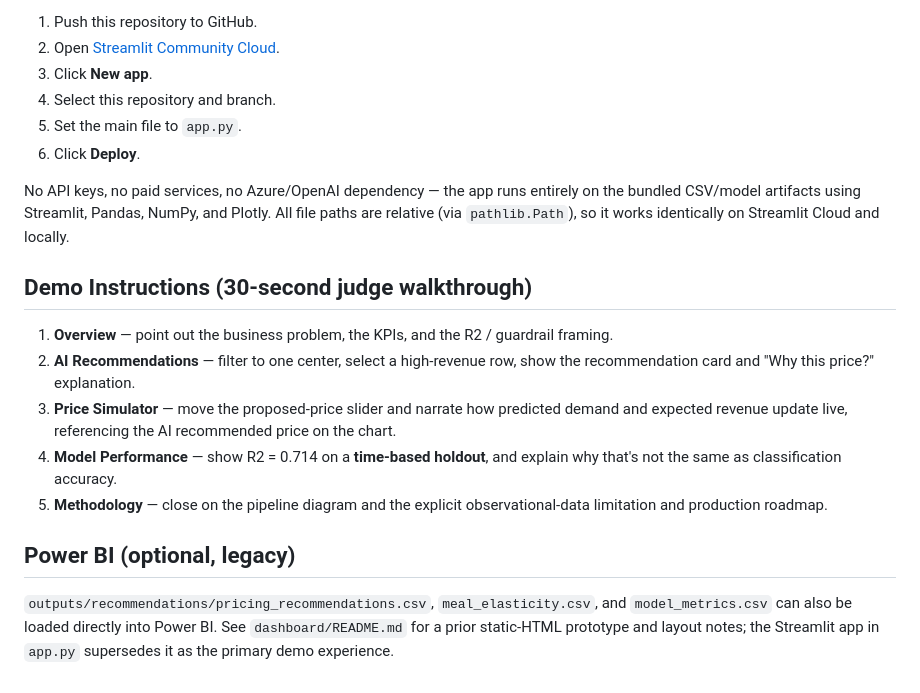
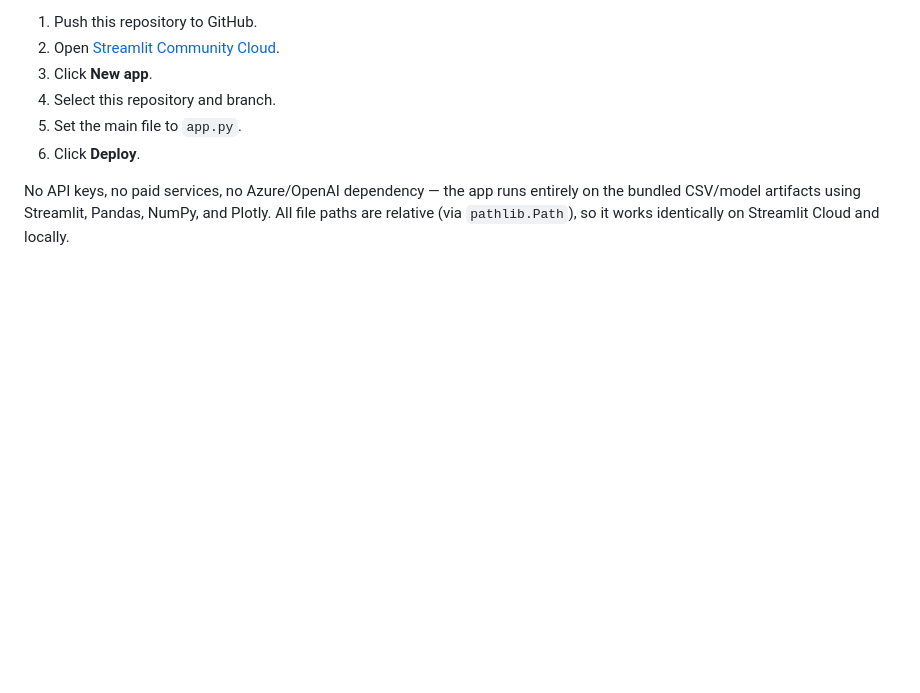
Before and after one commit to kartik45-cell/PriceLense_AI_Dynamic_App45, a Markdown page: README.md, the part around the change. Drawn GitHub-style; blank space fills up the shorter version.

```diff
--- a/README.md
+++ b/README.md
@@ -199,24 +199,3 @@ No API keys, no paid services, no Azure/OpenAI dependency — the app runs
 entirely on the bundled CSV/model artifacts using Streamlit, Pandas, NumPy, and
 Plotly. All file paths are relative (via `pathlib.Path`), so it works
 identically on Streamlit Cloud and locally.
-
-## Demo Instructions (30-second judge walkthrough)
-
-1. **Overview** — point out the business problem, the KPIs, and the R2 /
-   guardrail framing.
-2. **AI Recommendations** — filter to one center, select a high-revenue row,
-   show the recommendation card and "Why this price?" explanation.
-3. **Price Simulator** — move the proposed-price slider and narrate how
-   predicted demand and expected revenue update live, referencing the AI
-   recommended price on the chart.
-4. **Model Performance** — show R2 = 0.714 on a **time-based holdout**, and
-   explain why that's not the same as classification accuracy.
-5. **Methodology** — close on the pipeline diagram and the explicit
-   observational-data limitation and production roadmap.
-
-## Power BI (optional, legacy)
-
-`outputs/recommendations/pricing_recommendations.csv`, `meal_elasticity.csv`,
-and `model_metrics.csv` can also be loaded directly into Power BI. See
-`dashboard/README.md` for a prior static-HTML prototype and layout notes; the
-Streamlit app in `app.py` supersedes it as the primary demo experience.
```
